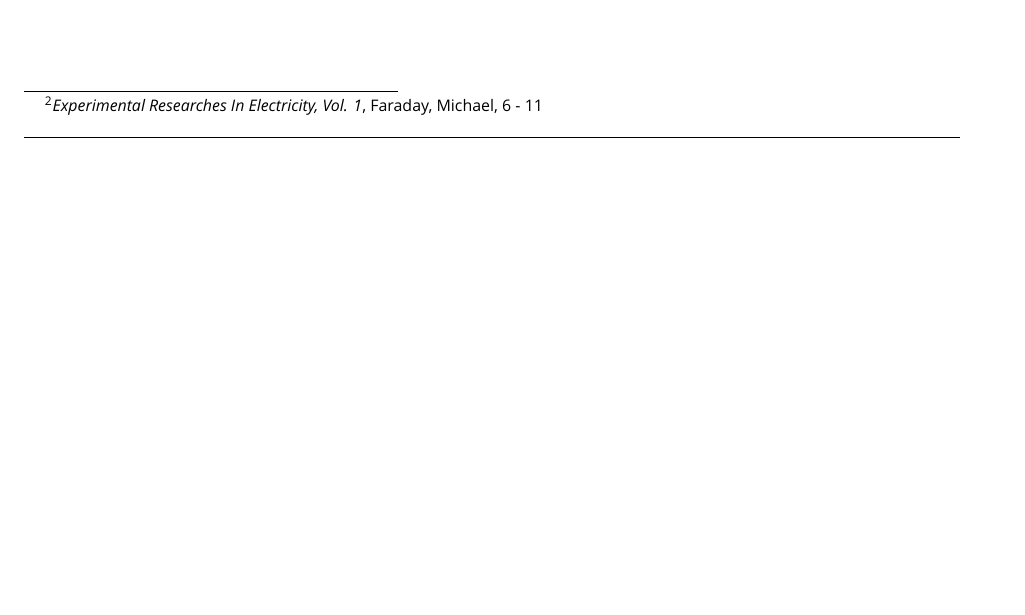
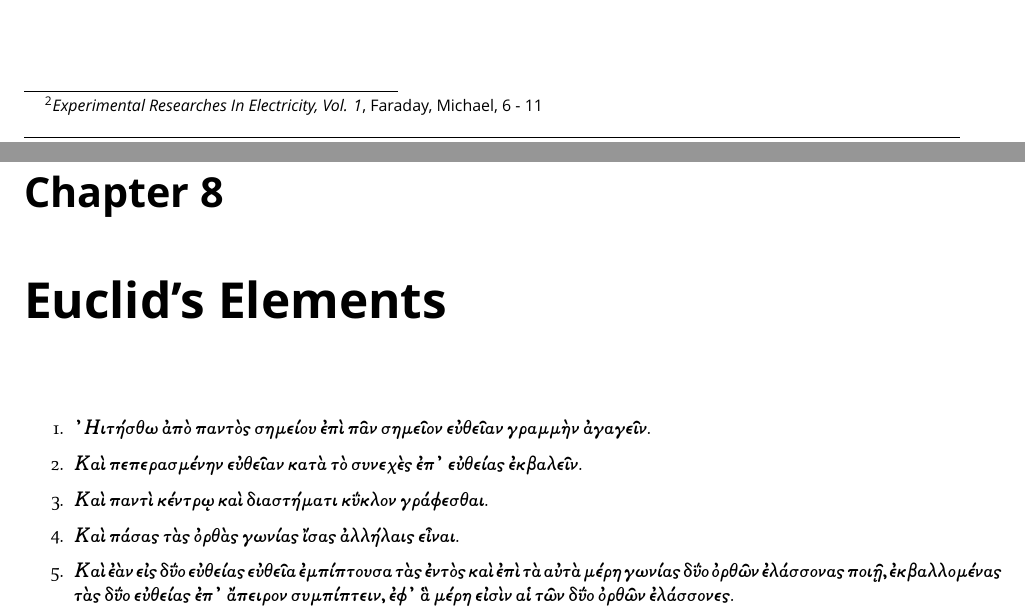
Before and after one commit to QubitPi/general-relativity, a LaTeX thesis (study-notes.tex, which reads preamble.tex): part of page 66 of 67 before the commit and two parts of pages 66 and 67 of 69 after it, the two joined at a grey line, cut so that both start at the same text, the shorter picture padded with empty space. Compiled offline with XeLaTeX; a missing font is replaced by an installed copy or a similar font.

Commit message:
Add section for Euclid's Elements

```diff
--- a/preamble.tex
+++ b/preamble.tex
@@ -4,6 +4,8 @@
 \setmainfont{Ubuntu}
 \newfontfamily{\USDeclaration}[Path=./fonts/]{USDeclaration.ttf}
 \newfontfamily\German[Path=./fonts/]{BreitkopfFraktur.ttf}[Scale=1.5]
+\newfontfamily\Greek[Path=./fonts/]{porson.ttf}
+
 
 \usepackage[left=1in, right=1in, top=1in, bottom=1in]{geometry}
 
@@ -225,3 +227,5 @@
 
 \usepackage[backend=bibtex, backref=true, style=authortitle]{biblatex}
 \addbibresource{study-notes.bib}
+
+\definecolor{loeb-green}{HTML}{11B872}
--- a/study-notes.tex
+++ b/study-notes.tex
@@ -118,5 +118,18 @@
 
     \input{parts/electromagnetism/gauss}
 
+    \chapter{Euclid's Elements}
+
+    {\Greek
+
+        \begin{enumerate}
+        \item ᾿Ηιτήσθω ἀπὸ παντὸς σημείου ἐπὶ πᾶν σημεῖον εὐθεῖαν γραμμὴν ἀγαγεῖν.
+        \item Καὶ πεπερασμένην εὐθεῖαν κατὰ τὸ συνεχὲς ἐπ᾿ εὐθείας ἐκβαλεῖν.
+        \item Καὶ παντὶ κέντρῳ καὶ διαστήματι κύκλον γράφεσθαι.
+        \item Καὶ πάσας τὰς ὀρθὰς γωνίας ἴσας ἀλλήλαις εἶναι.
+        \item Καὶ ἐὰν εἰς δύο εὐθείας εὐθεῖα ἐμπίπτουσα τὰς ἐντὸς καὶ ἐπὶ τὰ αὐτὰ μέρη γωνίας δύο ὀρθῶν ἐλάσσονας ποιῇ, ἐκβαλλομένας τὰς δύο εὐθείας ἐπ᾿ ἄπειρον συμπίπτειν, ἐφ᾿ ἃ μέρη εἰσὶν αἱ τῶν δύο ὀρθῶν ἐλάσσονες.
+        \end{enumerate}
+    }
+
     \printbibliography
 \end{document}
```
Also changed, not shown: fonts/porson.ttf (added).
